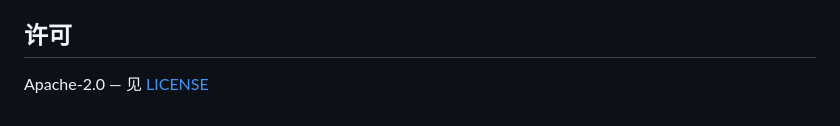
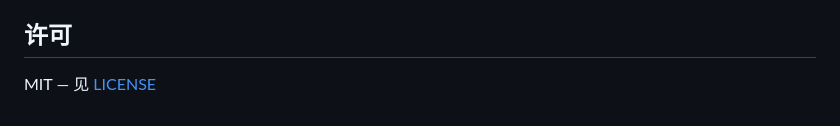
Before and after one commit to anzye2016/vibecoding-app, a Markdown page: README.md, the part around the change. GitHub-like rendering.

Commit message:
README: Apache-2.0 -> MIT

```diff
--- a/README.md
+++ b/README.md
@@ -245,4 +245,4 @@ APK 位置：`android/app/build/outputs/apk/release/app-release.apk`
 
 ## 许可
 
-Apache-2.0 — 见 [LICENSE](./LICENSE)
+MIT — 见 [LICENSE](./LICENSE)
```
Also changed, not shown: README_EN.md (+1 -1 lines).
